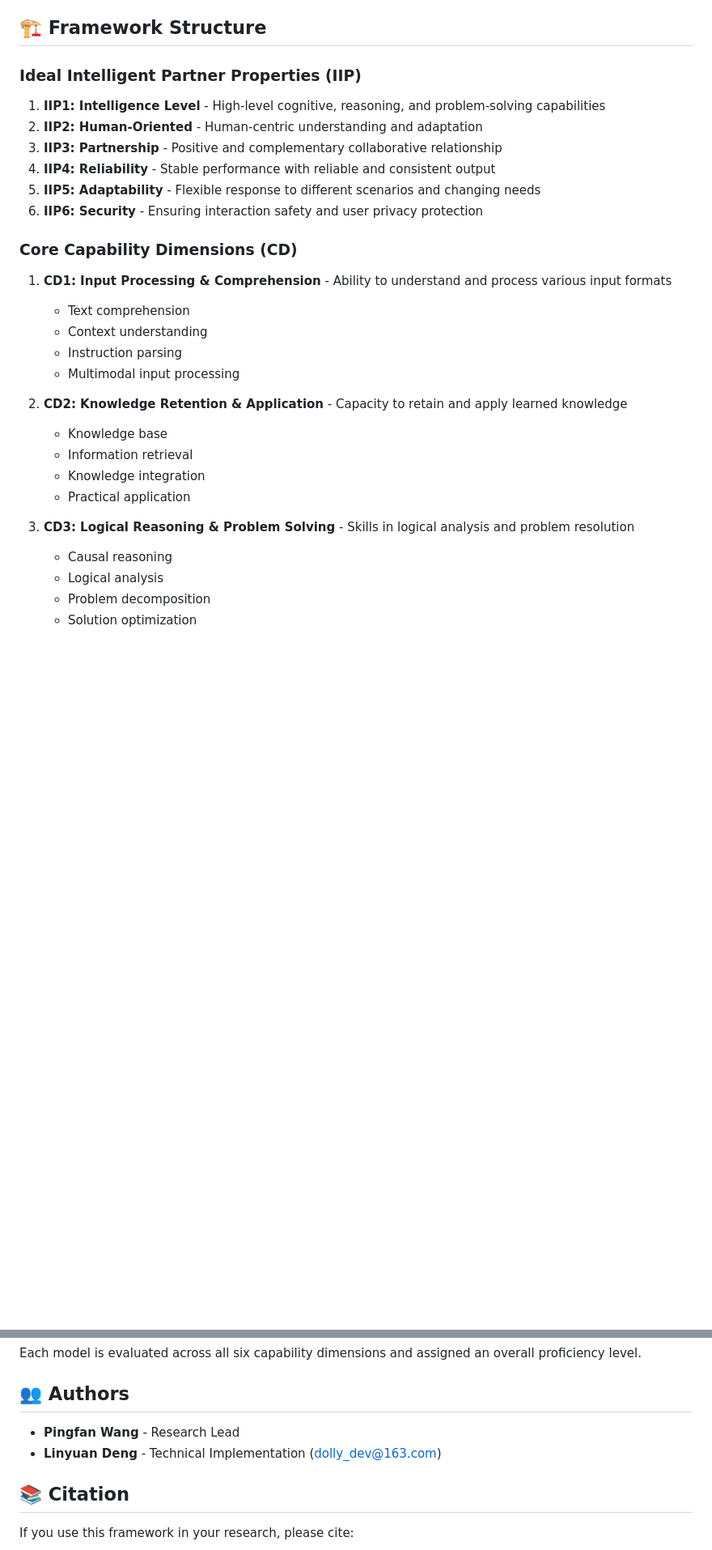
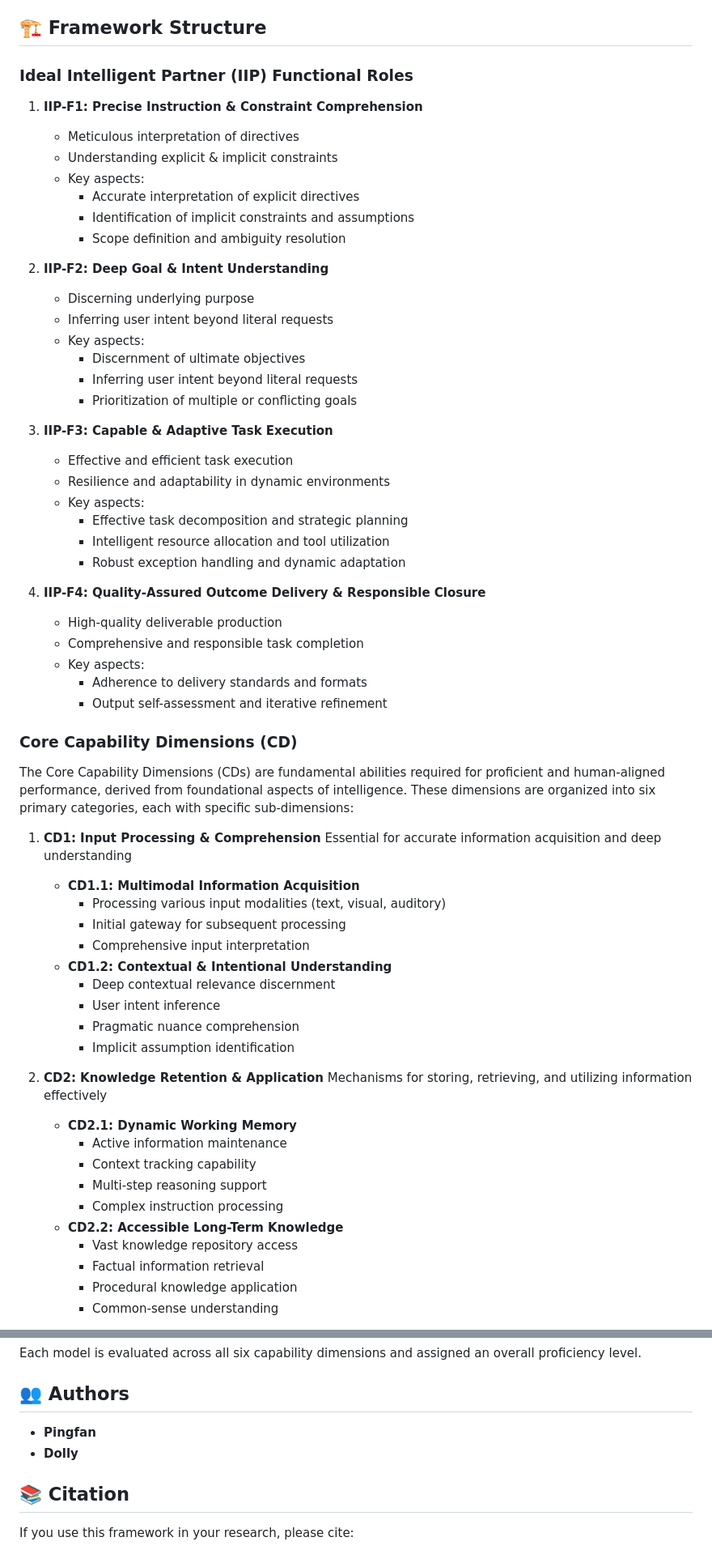
Before and after one commit to pingfanfan/HCEF, a Markdown page: README.md, 2 parts joined by grey strips. Shown at 81% size. GitHub-like rendering; blank space fills up the shorter version.

```diff
--- a/README.md
+++ b/README.md
@@ -16,32 +16,65 @@ HCEF-LLM (Human-Centric Evaluation Framework for Large Language Models) is a com
 
 ## 🏗️ Framework Structure
 
-### Ideal Intelligent Partner Properties (IIP)
+### Ideal Intelligent Partner (IIP) Functional Roles
 
-1. **IIP1: Intelligence Level** - High-level cognitive, reasoning, and problem-solving capabilities
-2. **IIP2: Human-Oriented** - Human-centric understanding and adaptation
-3. **IIP3: Partnership** - Positive and complementary collaborative relationship
-4. **IIP4: Reliability** - Stable performance with reliable and consistent output
-5. **IIP5: Adaptability** - Flexible response to different scenarios and changing needs
-6. **IIP6: Security** - Ensuring interaction safety and user privacy protection
+1. **IIP-F1: Precise Instruction & Constraint Comprehension**
+   - Meticulous interpretation of directives
+   - Understanding explicit & implicit constraints
+   - Key aspects:
+     - Accurate interpretation of explicit directives
+     - Identification of implicit constraints and assumptions
+     - Scope definition and ambiguity resolution
+
+2. **IIP-F2: Deep Goal & Intent Understanding**
+   - Discerning underlying purpose
+   - Inferring user intent beyond literal requests
+   - Key aspects:
+     - Discernment of ultimate objectives
+     - Inferring user intent beyond literal requests
+     - Prioritization of multiple or conflicting goals
+
+3. **IIP-F3: Capable & Adaptive Task Execution**
+   - Effective and efficient task execution
+   - Resilience and adaptability in dynamic environments
+   - Key aspects:
+     - Effective task decomposition and strategic planning
+     - Intelligent resource allocation and tool utilization
+     - Robust exception handling and dynamic adaptation
+
+4. **IIP-F4: Quality-Assured Outcome Delivery & Responsible Closure**
+   - High-quality deliverable production
+   - Comprehensive and responsible task completion
+   - Key aspects:
+     - Adherence to delivery standards and formats
+     - Output self-assessment and iterative refinement
 
 ### Core Capability Dimensions (CD)
 
-1. **CD1: Input Processing & Comprehension** - Ability to understand and process various input formats
-   - Text comprehension
-   - Context understanding
-   - Instruction parsing
-   - Multimodal input processing
+The Core Capability Dimensions (CDs) are fundamental abilities required for proficient and human-aligned performance, derived from foundational aspects of intelligence. These dimensions are organized into six primary categories, each with specific sub-dimensions:
 
-2. **CD2: Knowledge Retention & Application** - Capacity to retain and apply learned knowledge
-   - Knowledge base
-   - Information retrieval
-   - Knowledge integration
-   - Practical application
+1. **CD1: Input Processing & Comprehension**
+   Essential for accurate information acquisition and deep understanding
+   - **CD1.1: Multimodal Information Acquisition**
+     - Processing various input modalities (text, visual, auditory)
+     - Initial gateway for subsequent processing
+     - Comprehensive input interpretation
+   - **CD1.2: Contextual & Intentional Understanding**
+     - Deep contextual relevance discernment
+     - User intent inference
+     - Pragmatic nuance comprehension
+     - Implicit assumption identification
 
-3. **CD3: Logical Reasoning & Problem Solving** - Skills in logical analysis and problem resolution
-   - Causal reasoning
-   - Logical analysis
-   - Problem decomposition
-   - Solution optimization
+2. **CD2: Knowledge Retention & Application**
+   Mechanisms for storing, retrieving, and utilizing information effectively
+   - **CD2.1: Dynamic Working Memory**
+     - Active information maintenance
+     - Context tracking capability
+     - Multi-step reasoning support
+     - Complex instruction processing
+   - **CD2.2: Accessible Long-Term Knowledge**
+     - Vast knowledge repository access
+     - Factual information retrieval
+     - Procedural knowledge application
+     - Common-sense understanding
 
@@ -113,8 +180,8 @@ Each model is evaluated across all six capability dimensions and assigned an ove
 
 ## 👥 Authors
 
-- **Pingfan Wang** - Research Lead
-- **Linyuan Deng** - Technical Implementation (dolly_dev@163.com)
+- **Pingfan**
+- **Dolly**
 
 ## 📚 Citation
 
```
Also changed, not shown: other parts of README.md (+49 -15 lines), README.zh.md (+2 -2 lines).
